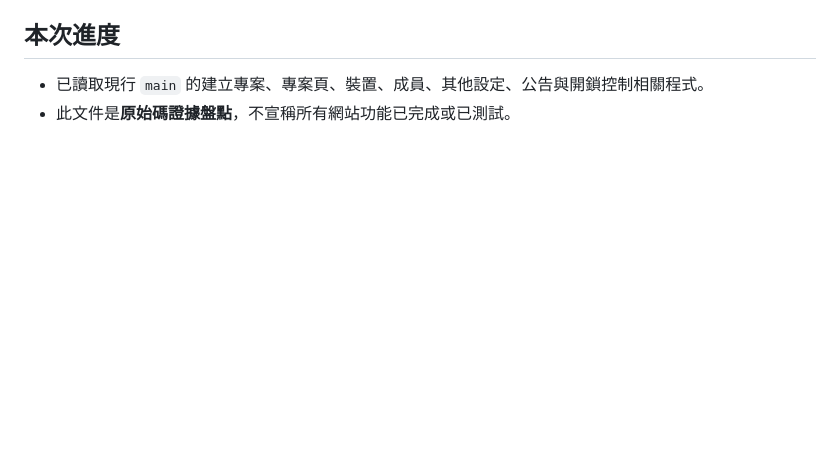
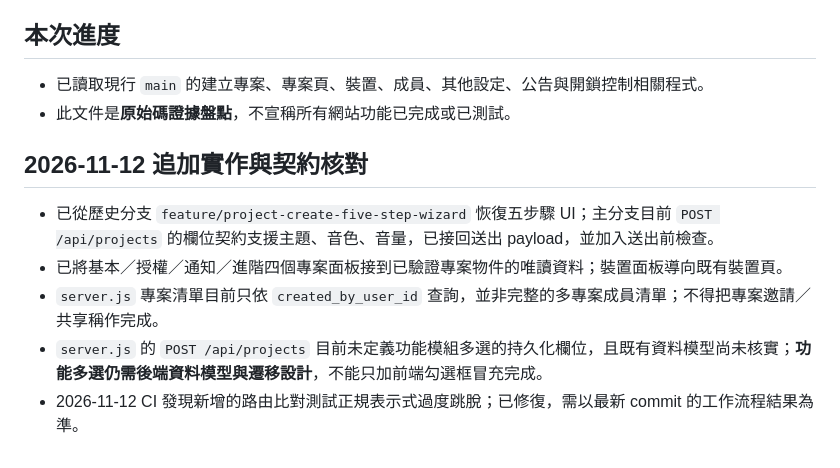
Before and after one commit to ikeysever/ikey, a Markdown page: docs/WEBSITE-SPEC-AUDIT-2026-11-11.md, the part around the change. Rendered like a GitHub page; blank space fills up the shorter version.

Commit message:
docs: record restored wizard, API limits and corrected CI diagnosis

```diff
--- a/docs/WEBSITE-SPEC-AUDIT-2026-11-11.md
+++ b/docs/WEBSITE-SPEC-AUDIT-2026-11-11.md
@@ -52,3 +52,10 @@
 ## 本次進度
 - 已讀取現行 `main` 的建立專案、專案頁、裝置、成員、其他設定、公告與開鎖控制相關程式。
 - 此文件是**原始碼證據盤點**，不宣稱所有網站功能已完成或已測試。
+
+## 2026-11-12 追加實作與契約核對
+- 已從歷史分支 `feature/project-create-five-step-wizard` 恢復五步驟 UI；主分支目前 `POST /api/projects` 的欄位契約支援主題、音色、音量，已接回送出 payload，並加入送出前檢查。
+- 已將基本／授權／通知／進階四個專案面板接到已驗證專案物件的唯讀資料；裝置面板導向既有裝置頁。
+- `server.js` 專案清單目前只依 `created_by_user_id` 查詢，並非完整的多專案成員清單；不得把專案邀請／共享稱作完成。
+- `server.js` 的 `POST /api/projects` 目前未定義功能模組多選的持久化欄位，且既有資料模型尚未核實；**功能多選仍需後端資料模型與遷移設計**，不能只加前端勾選框冒充完成。
+- 2026-11-12 CI 發現新增的路由比對測試正規表示式過度跳脫；已修復，需以最新 commit 的工作流程結果為準。
```
